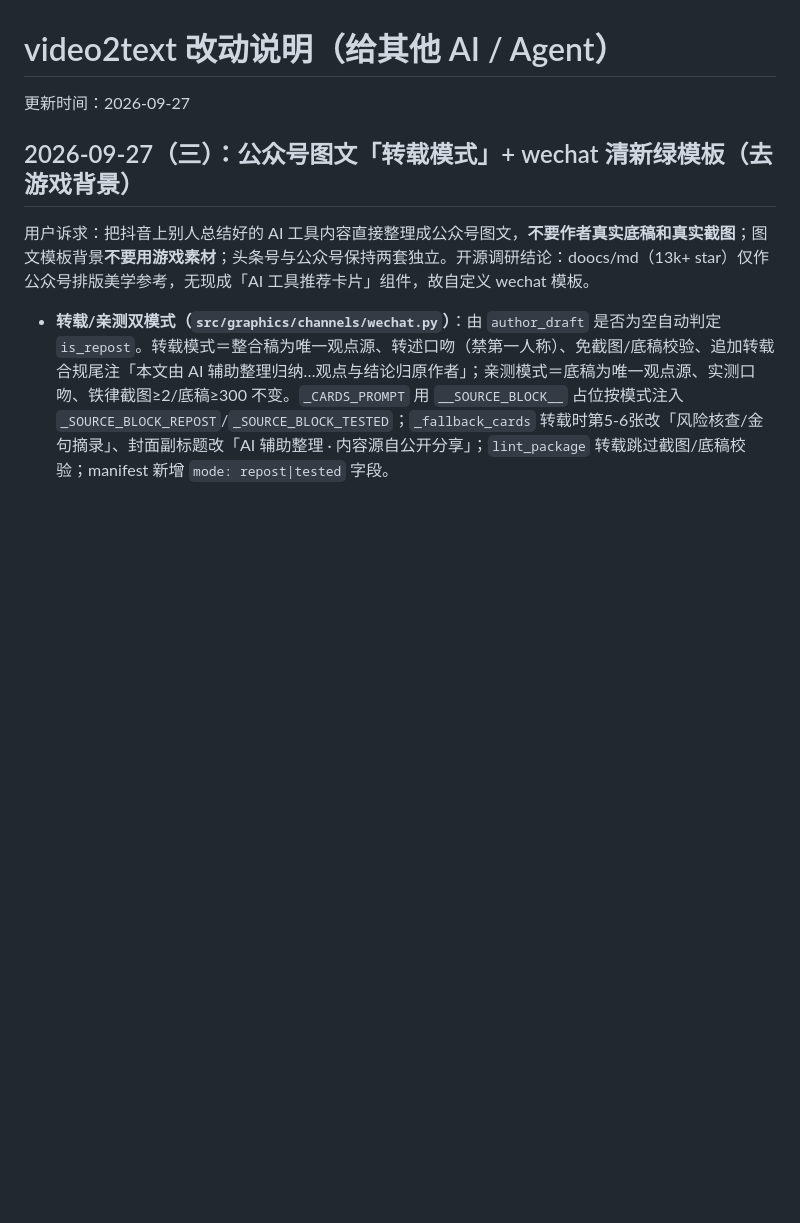
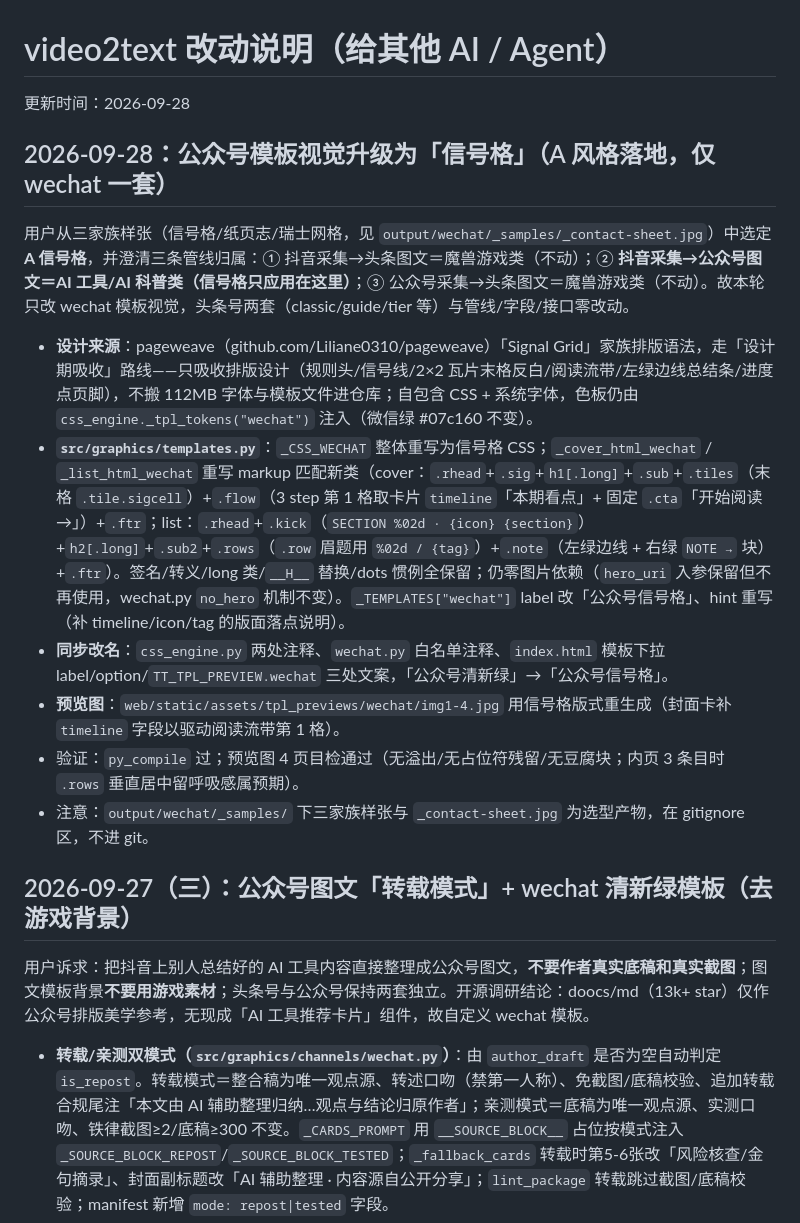
Before and after one commit to Eplayed/video2text, a Markdown page: CHANGELOG_FOR_AI.md, the part around the change. GitHub-like rendering; blank space fills up the shorter version.

Commit message:
docs: CHANGELOG 记录公众号模板信号格升级与三管线归属

```diff
--- a/CHANGELOG_FOR_AI.md
+++ b/CHANGELOG_FOR_AI.md
@@ -1,6 +1,17 @@
 # video2text 改动说明（给其他 AI / Agent）
 
-更新时间：2026-09-27
+更新时间：2026-09-28
+
+## 2026-09-28：公众号模板视觉升级为「信号格」（A 风格落地，仅 wechat 一套）
+
+用户从三家族样张（信号格/纸页志/瑞士网格，见 `output/wechat/_samples/_contact-sheet.jpg`）中选定 **A 信号格**，并澄清三条管线归属：① 抖音采集→头条图文＝魔兽游戏类（不动）；② **抖音采集→公众号图文＝AI 工具/AI 科普类（信号格只应用在这里）**；③ 公众号采集→头条图文＝魔兽游戏类（不动）。故本轮只改 wechat 模板视觉，头条号两套（classic/guide/tier 等）与管线/字段/接口零改动。
+
+- **设计来源**：pageweave（github.com/Liliane0310/pageweave）「Signal Grid」家族排版语法，走「设计期吸收」路线——只吸收排版设计（规则头/信号线/2×2 瓦片末格反白/阅读流带/左绿边线总结条/进度点页脚），不搬 112MB 字体与模板文件进仓库；自包含 CSS + 系统字体，色板仍由 `css_engine._tpl_tokens("wechat")` 注入（微信绿 #07c160 不变）。
+- **`src/graphics/templates.py`**：`_CSS_WECHAT` 整体重写为信号格 CSS；`_cover_html_wechat` / `_list_html_wechat` 重写 markup 匹配新类（cover：`.rhead`+`.sig`+`h1[.long]`+`.sub`+`.tiles`（末格 `.tile.sigcell`）+`.flow`（3 step 第 1 格取卡片 `timeline`「本期看点」+ 固定 `.cta`「开始阅读 →」）+`.ftr`；list：`.rhead`+`.kick`（`SECTION %02d · {icon} {section}`）+`h2[.long]`+`.sub2`+`.rows`（`.row` 眉题用 `%02d / {tag}`）+`.note`（左绿边线 + 右绿 `NOTE →` 块）+`.ftr`）。签名/转义/long 类/`__H__` 替换/dots 惯例全保留；仍零图片依赖（`hero_uri` 入参保留但不再使用，wechat.py `no_hero` 机制不变）。`_TEMPLATES["wechat"]` label 改「公众号信号格」、hint 重写（补 timeline/icon/tag 的版面落点说明）。
+- **同步改名**：`css_engine.py` 两处注释、`wechat.py` 白名单注释、`index.html` 模板下拉 label/option/`TT_TPL_PREVIEW.wechat` 三处文案，「公众号清新绿」→「公众号信号格」。
+- **预览图**：`web/static/assets/tpl_previews/wechat/img1-4.jpg` 用信号格版式重生成（封面卡补 `timeline` 字段以驱动阅读流带第 1 格）。
+- 验证：`py_compile` 过；预览图 4 页目检通过（无溢出/无占位符残留/无豆腐块；内页 3 条目时 `.rows` 垂直居中留呼吸感属预期）。
+- 注意：`output/wechat/_samples/` 下三家族样张与 `_contact-sheet.jpg` 为选型产物，在 gitignore 区，不进 git。
 
 ## 2026-09-27（三）：公众号图文「转载模式」+ wechat 清新绿模板（去游戏背景）
 
```
